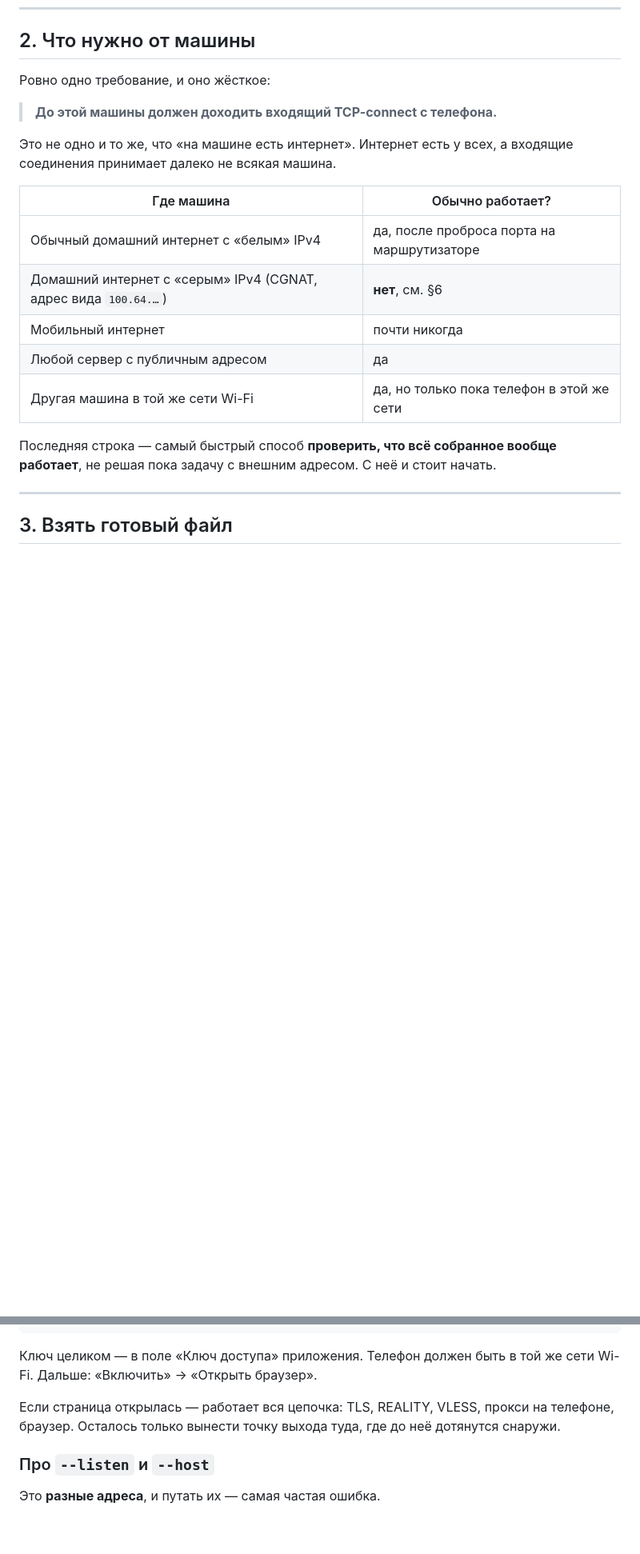
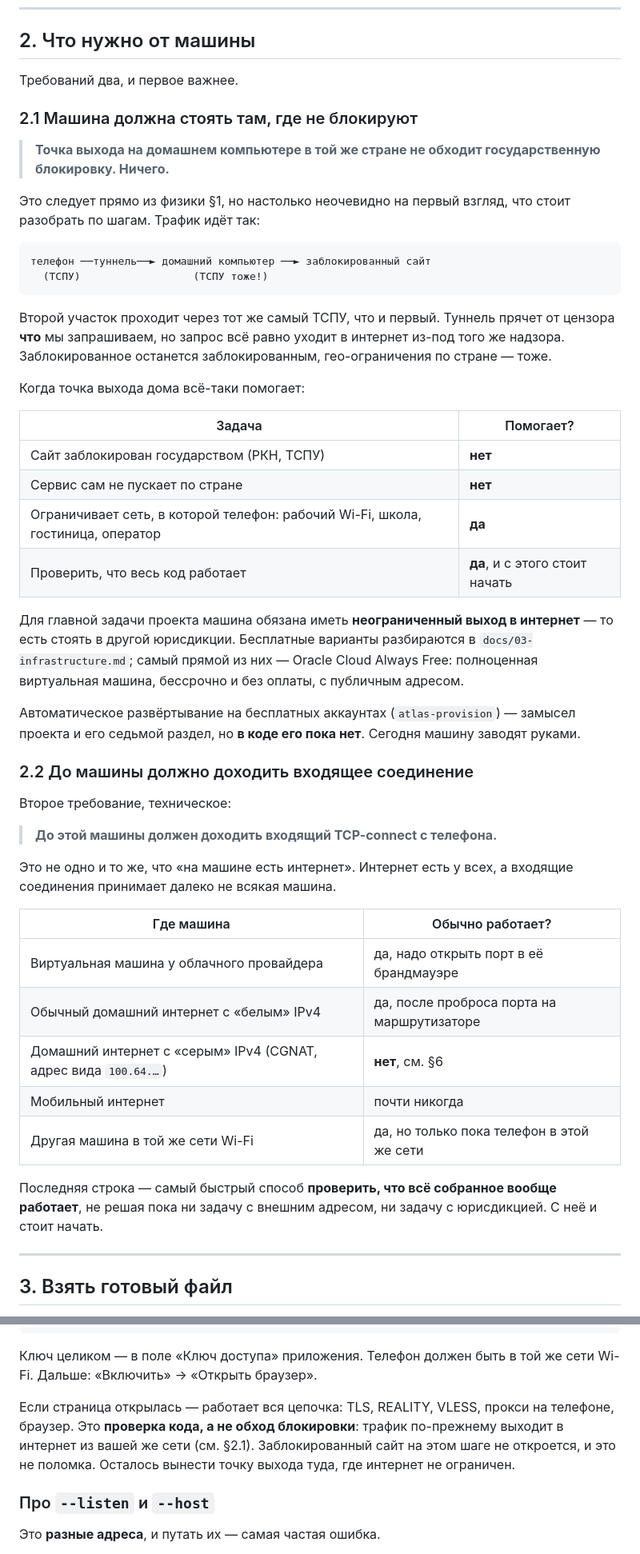
Before and after one commit to B760m670/Saas, a Markdown page: docs/12-exit-node.md, 2 parts joined by grey strips. Shown at 80% size. Rendered like a GitHub page; blank space fills up the shorter version.

Commit message:
docs(exit): сказать главное — точка выхода дома блокировку не обходит
В документе было про достижимость машины и не было про юрисдикцию.
Умолчание опасное: домашний компьютер отвечает всем техническим
требованиям, а трафик от него уходит в интернет через тот же ТСПУ.
Заблокированное останется заблокированным, и человек решил бы, что
сломан туннель.

Теперь §2 разделён надвое: сначала «машина должна стоять там, где не
блокируют», потом уже «до неё должно доходить входящее соединение».
Разобрано, когда точка выхода дома всё-таки помогает — ограничивает
сеть, в которой телефон, а не государство.

Пробный запуск в своей же сети Wi-Fi назван тем, чем является:
проверкой кода, а не обходом блокировки.

Co-Authored-By: Claude Opus 5 <noreply@anthropic.com>
Claude-Session: https://claude.ai/code/session_015oxYo9NmTwSr7ibnzqvLb3

````diff
--- a/docs/12-exit-node.md
+++ b/docs/12-exit-node.md
@@ -28,7 +28,48 @@
 
 ## 2. Что нужно от машины
 
-Ровно одно требование, и оно жёсткое:
+Требований два, и первое важнее.
+
+### 2.1 Машина должна стоять там, где не блокируют
+
+> **Точка выхода на домашнем компьютере в той же стране не обходит
+> государственную блокировку. Ничего.**
+
+Это следует прямо из физики §1, но настолько неочевидно на первый
+взгляд, что стоит разобрать по шагам. Трафик идёт так:
+
+```text
+телефон ──туннель──► домашний компьютер ──► заблокированный сайт
+  (ТСПУ)                  (ТСПУ тоже!)
+```
+
+Второй участок проходит через тот же самый ТСПУ, что и первый. Туннель
+прячет от цензора **что** мы запрашиваем, но запрос всё равно уходит в
+интернет из-под того же надзора. Заблокированное останется
+заблокированным, гео-ограничения по стране — тоже.
+
+Когда точка выхода дома всё-таки помогает:
+
+| Задача | Помогает? |
+|---|---|
+| Сайт заблокирован государством (РКН, ТСПУ) | **нет** |
+| Сервис сам не пускает по стране | **нет** |
+| Ограничивает сеть, в которой телефон: рабочий Wi-Fi, школа, гостиница, оператор | **да** |
+| Проверить, что весь код работает | **да**, и с этого стоит начать |
+
+Для главной задачи проекта машина обязана иметь **неограниченный
+выход в интернет** — то есть стоять в другой юрисдикции. Бесплатные
+варианты разбираются в `docs/03-infrastructure.md`; самый прямой из
+них — Oracle Cloud Always Free: полноценная виртуальная машина,
+бессрочно и без оплаты, с публичным адресом.
+
+Автоматическое развёртывание на бесплатных аккаунтах (`atlas-provision`)
+— замысел проекта и его седьмой раздел, но **в коде его пока нет**.
+Сегодня машину заводят руками.
+
+### 2.2 До машины должно доходить входящее соединение
+
+Второе требование, техническое:
 
 > **До этой машины должен доходить входящий TCP-connect с телефона.**
 
@@ -37,15 +78,15 @@
 
 | Где машина | Обычно работает? |
 |---|---|
+| Виртуальная машина у облачного провайдера | да, надо открыть порт в её брандмауэре |
 | Обычный домашний интернет с «белым» IPv4 | да, после проброса порта на маршрутизаторе |
 | Домашний интернет с «серым» IPv4 (CGNAT, адрес вида `100.64.…`) | **нет**, см. §6 |
 | Мобильный интернет | почти никогда |
-| Любой сервер с публичным адресом | да |
 | Другая машина в той же сети Wi-Fi | да, но только пока телефон в этой же сети |
 
 Последняя строка — самый быстрый способ **проверить, что всё
-собранное вообще работает**, не решая пока задачу с внешним адресом.
-С неё и стоит начать.
+собранное вообще работает**, не решая пока ни задачу с внешним
+адресом, ни задачу с юрисдикцией. С неё и стоит начать.
 
 ---
 
@@ -103,8 +144,11 @@ vless://36a7ac6b-…@192.168.1.50:8443?type=tcp&security=reality&…#atlas
 той же сети Wi-Fi. Дальше: «Включить» → «Открыть браузер».
 
 Если страница открылась — работает вся цепочка: TLS, REALITY, VLESS,
-прокси на телефоне, браузер. Осталось только вынести точку выхода
-туда, где до неё дотянутся снаружи.
+прокси на телефоне, браузер. Это **проверка кода, а не обход
+блокировки**: трафик по-прежнему выходит в интернет из вашей же сети
+(см. §2.1). Заблокированный сайт на этом шаге не откроется, и это не
+поломка. Осталось вынести точку выхода туда, где интернет не
+ограничен.
 
 ### Про `--listen` и `--host`
 
````
